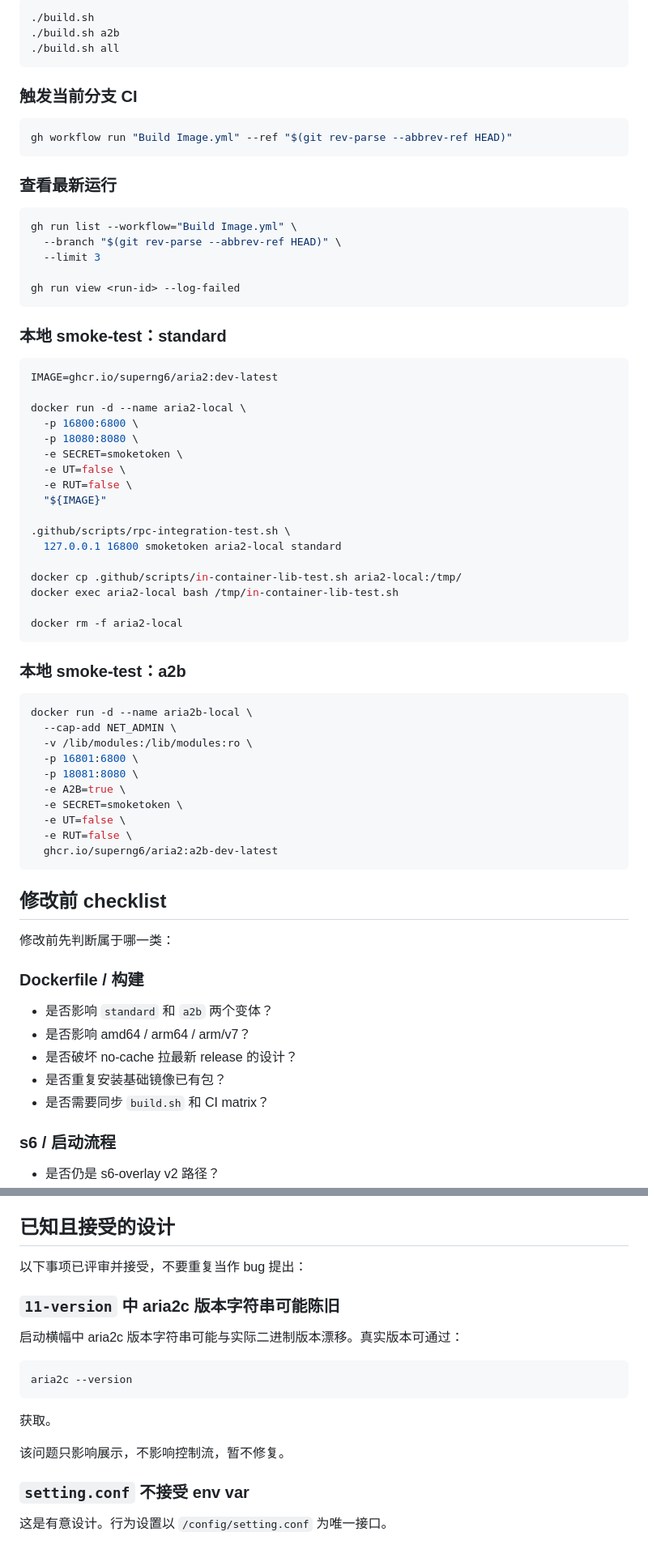
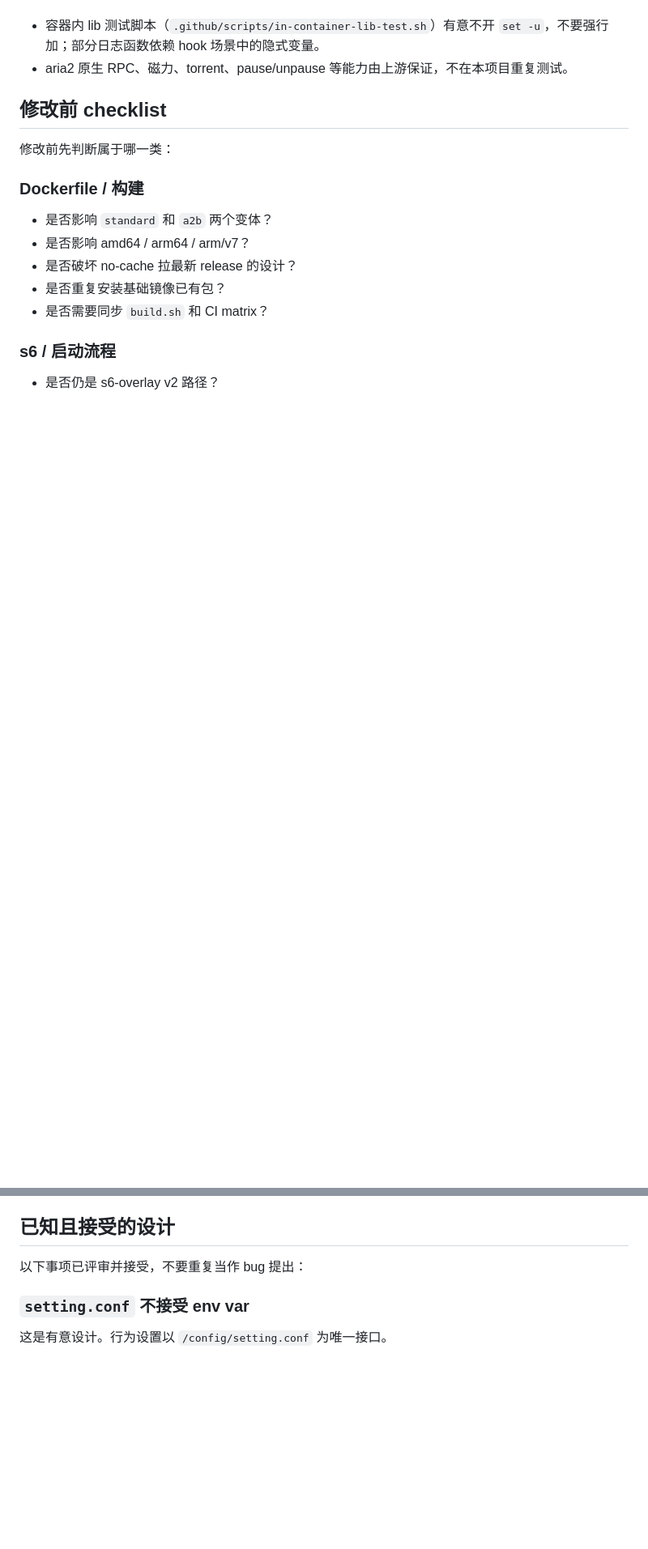
Before and after one commit to SuperNG6/docker-aria2, a Markdown page: CLAUDE.md, 2 parts joined by grey strips. Shown at 81% size. Rendered like a GitHub page; blank space fills up the shorter version.

````diff
--- a/CLAUDE.md
+++ b/CLAUDE.md
@@ -671,61 +567,5 @@ shellcheck --severity=warning -x \
-```bash
-./build.sh
-./build.sh a2b
-./build.sh all
-```
-
-### 触发当前分支 CI
-
-```bash
-gh workflow run "Build Image.yml" --ref "$(git rev-parse --abbrev-ref HEAD)"
-```
-
-### 查看最新运行
-
-```bash
-gh run list --workflow="Build Image.yml" \
-  --branch "$(git rev-parse --abbrev-ref HEAD)" \
-  --limit 3
-
-gh run view <run-id> --log-failed
-```
-
-### 本地 smoke-test：standard
-
-```bash
-IMAGE=ghcr.io/superng6/aria2:dev-latest
-
-docker run -d --name aria2-local \
-  -p 16800:6800 \
-  -p 18080:8080 \
-  -e SECRET=smoketoken \
-  -e UT=false \
-  -e RUT=false \
-  "${IMAGE}"
-
-.github/scripts/rpc-integration-test.sh \
-  127.0.0.1 16800 smoketoken aria2-local standard
-
-docker cp .github/scripts/in-container-lib-test.sh aria2-local:/tmp/
-docker exec aria2-local bash /tmp/in-container-lib-test.sh
-
-docker rm -f aria2-local
-```
-
-### 本地 smoke-test：a2b
-
-```bash
-docker run -d --name aria2b-local \
-  --cap-add NET_ADMIN \
-  -v /lib/modules:/lib/modules:ro \
-  -p 16801:6800 \
-  -p 18081:8080 \
-  -e A2B=true \
-  -e SECRET=smoketoken \
-  -e UT=false \
-  -e RUT=false \
-  ghcr.io/superng6/aria2:a2b-dev-latest
-```
+* 容器内 lib 测试脚本（`.github/scripts/in-container-lib-test.sh`）有意不开 `set -u`，不要强行加；部分日志函数依赖 hook 场景中的隐式变量。
+* aria2 原生 RPC、磁力、torrent、pause/unpause 等能力由上游保证，不在本项目重复测试。
 
 ## 修改前 checklist
 
@@ -781,18 +621,6 @@ docker run -d --name aria2b-local \
 
 以下事项已评审并接受，不要重复当作 bug 提出：
 
-### `11-version` 中 aria2c 版本字符串可能陈旧
-
-启动横幅中 aria2c 版本字符串可能与实际二进制版本漂移。真实版本可通过：
-
-```bash
-aria2c --version
-```
-
-获取。
-
-该问题只影响展示，不影响控制流，暂不修复。
-
 ### `setting.conf` 不接受 env var
 
 这是有意设计。行为设置以 `/config/setting.conf` 为唯一接口。
````
Also changed, not shown: other parts of CLAUDE.md (+29 -133 lines), 1 other file.
